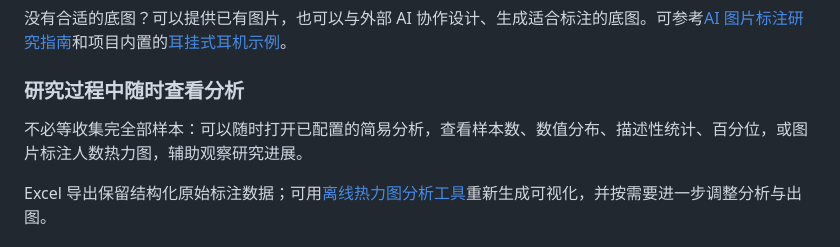
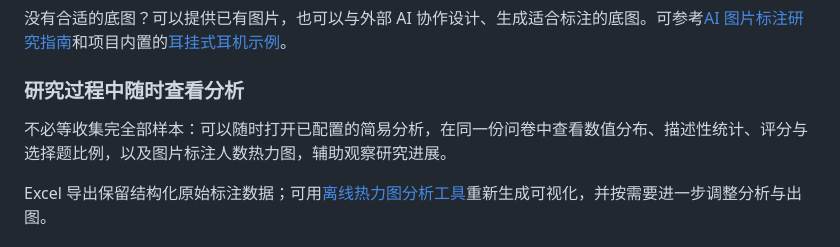
Before and after one commit to HarryAuu999/field-research-data-tool, a Markdown page: README.md, the part around the change. GitHub-like rendering.

Commit message:
docs: update user-facing mixed analysis capability

```diff
--- a/README.md
+++ b/README.md
@@ -38,7 +38,7 @@ AuNote 可以把不同参与者在相同底图上的标注叠加为**人数热
 
 ### 研究过程中随时查看分析
 
-不必等收集完全部样本：可以随时打开已配置的简易分析，查看样本数、数值分布、描述性统计、百分位，或图片标注人数热力图，辅助观察研究进展。
+不必等收集完全部样本：可以随时打开已配置的简易分析，在同一份问卷中查看数值分布、描述性统计、评分与选择题比例，以及图片标注人数热力图，辅助观察研究进展。
 
 Excel 导出保留结构化原始标注数据；可用[离线热力图分析工具](docs/image-range-heatmap-analysis.md)重新生成可视化，并按需要进一步调整分析与出图。
 
```
